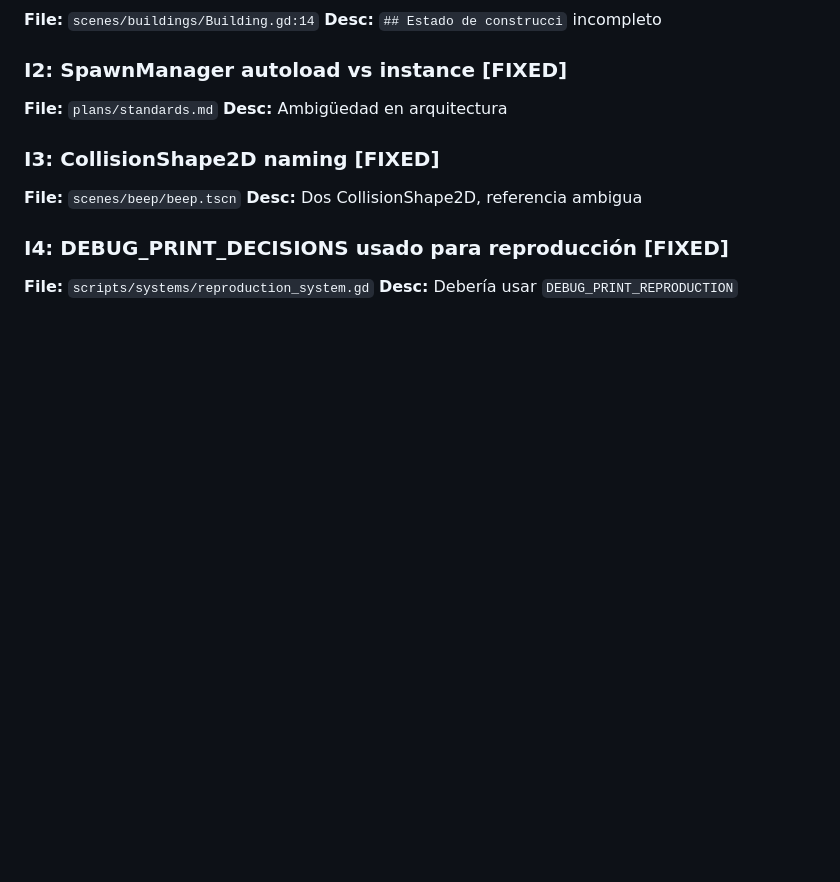
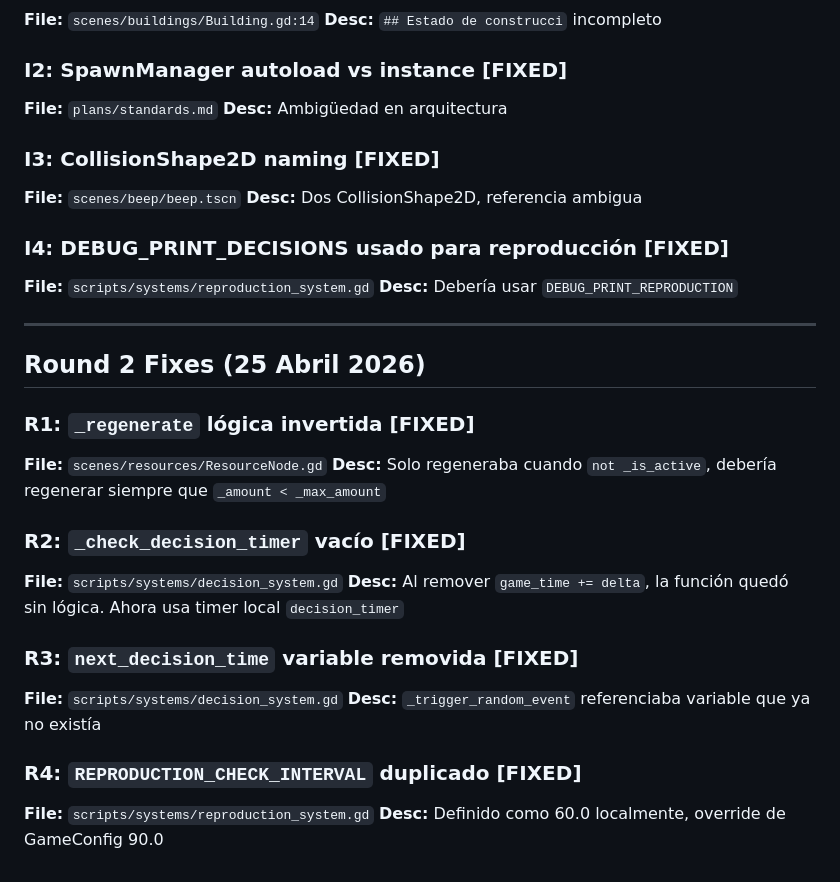
Before and after one commit to MateoBarbato/CiviliSim, a Markdown page: bugs.md, the part around the change. Drawn GitHub-style; blank space fills up the shorter version.

Commit message:
docs: update bug tracking with round 2 fixes

```diff
--- a/bugs.md
+++ b/bugs.md
@@ -198,3 +198,23 @@
 ### I4: DEBUG_PRINT_DECISIONS usado para reproducción [FIXED]
 **File:** `scripts/systems/reproduction_system.gd`
 **Desc:** Debería usar `DEBUG_PRINT_REPRODUCTION`
+
+---
+
+## Round 2 Fixes (25 Abril 2026)
+
+### R1: `_regenerate` lógica invertida [FIXED]
+**File:** `scenes/resources/ResourceNode.gd`
+**Desc:** Solo regeneraba cuando `not _is_active`, debería regenerar siempre que `_amount < _max_amount`
+
+### R2: `_check_decision_timer` vacío [FIXED]
+**File:** `scripts/systems/decision_system.gd`
+**Desc:** Al remover `game_time += delta`, la función quedó sin lógica. Ahora usa timer local `decision_timer`
+
+### R3: `next_decision_time` variable removida [FIXED]
+**File:** `scripts/systems/decision_system.gd`
+**Desc:** `_trigger_random_event` referenciaba variable que ya no existía
+
+### R4: `REPRODUCTION_CHECK_INTERVAL` duplicado [FIXED]
+**File:** `scripts/systems/reproduction_system.gd`
+**Desc:** Definido como 60.0 localmente, override de GameConfig 90.0
```
